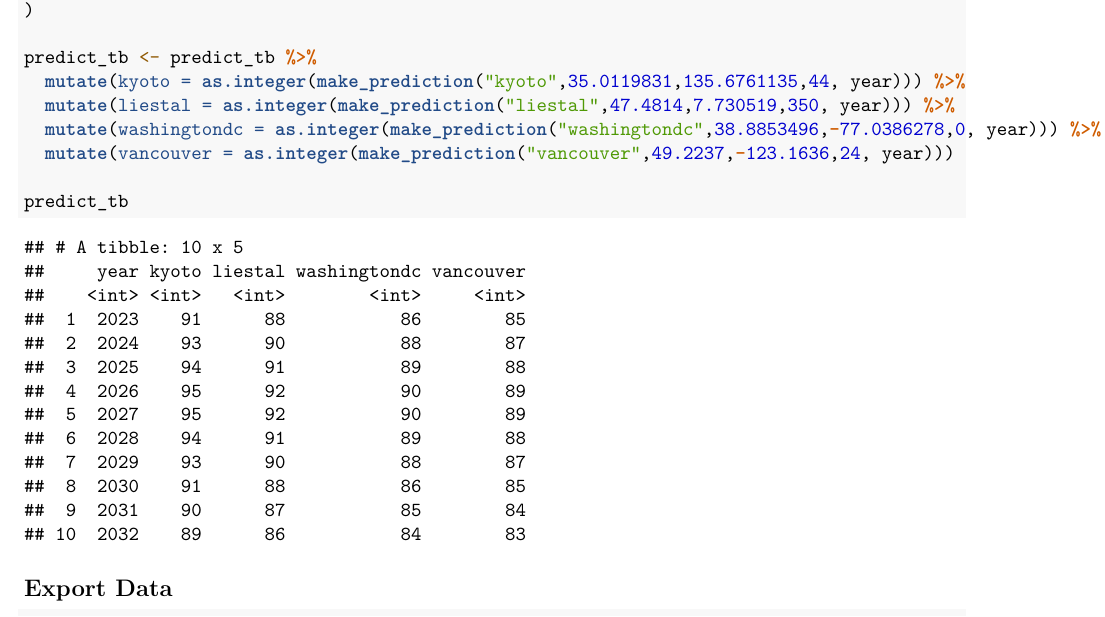
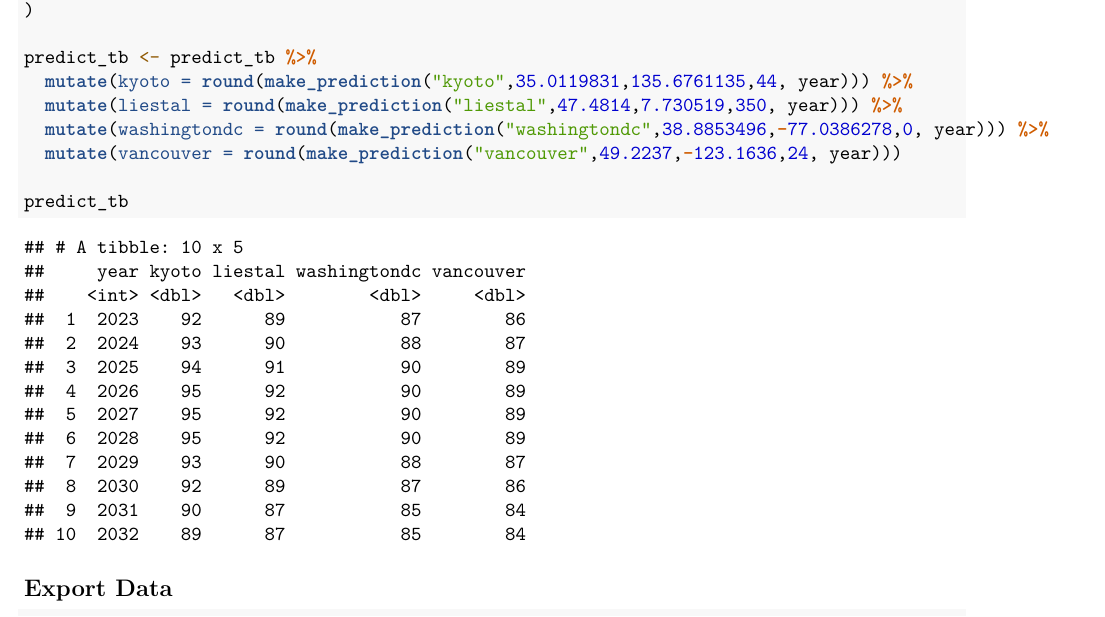
Before and after one commit to Hoyongj/peak-bloom-prediction, an R Markdown document (main.Rmd): part of page 2 of 2, cut so that both start at the same text. Rendered offline with R 4.5, knitr and Pandoc, then LaTeX, with nearby package versions; both versions are drawn in the output format of the newer one; code that draws random numbers runs with fixed seeds of ours.

Commit message:
made submission files

````diff
--- a/cherry-predictions.csv
+++ b/cherry-predictions.csv
@@ -1,11 +1,11 @@
 year,kyoto,liestal,washingtondc,vancouver
-2023,91,88,86,85
+2023,92,89,87,86
 2024,93,90,88,87
-2025,94,91,89,88
+2025,94,91,90,89
 2026,95,92,90,89
 2027,95,92,90,89
-2028,94,91,89,88
+2028,95,92,90,89
 2029,93,90,88,87
-2030,91,88,86,85
+2030,92,89,87,86
 2031,90,87,85,84
-2032,89,86,84,83
+2032,89,87,85,84
--- a/main.Rmd
+++ b/main.Rmd
@@ -2,7 +2,9 @@
 title: "Peak Bloom Prediction by Linear Model"
 author: "Hoyong Jung, Taehyoung Kim"
 date: "02/13/2023"
-output: html_document
+output:
+  pdf_document: default
+  html_document: default
 ---
 
 ```{r setup, include=FALSE}
@@ -79,10 +81,10 @@ predict_tb <- tibble(
 )
 
 predict_tb <- predict_tb %>%
-  mutate(kyoto = as.integer(make_prediction("kyoto",35.0119831,135.6761135,44, year))) %>%
-  mutate(liestal = as.integer(make_prediction("liestal",47.4814,7.730519,350, year))) %>%
-  mutate(washingtondc = as.integer(make_prediction("washingtondc",38.8853496,-77.0386278,0, year))) %>%
-  mutate(vancouver = as.integer(make_prediction("vancouver",49.2237,-123.1636,24, year)))
+  mutate(kyoto = round(make_prediction("kyoto",35.0119831,135.6761135,44, year))) %>%
+  mutate(liestal = round(make_prediction("liestal",47.4814,7.730519,350, year))) %>%
+  mutate(washingtondc = round(make_prediction("washingtondc",38.8853496,-77.0386278,0, year))) %>%
+  mutate(vancouver = round(make_prediction("vancouver",49.2237,-123.1636,24, year)))
 
 predict_tb
 ```
````
Also changed, not shown: main.pdf (added).
